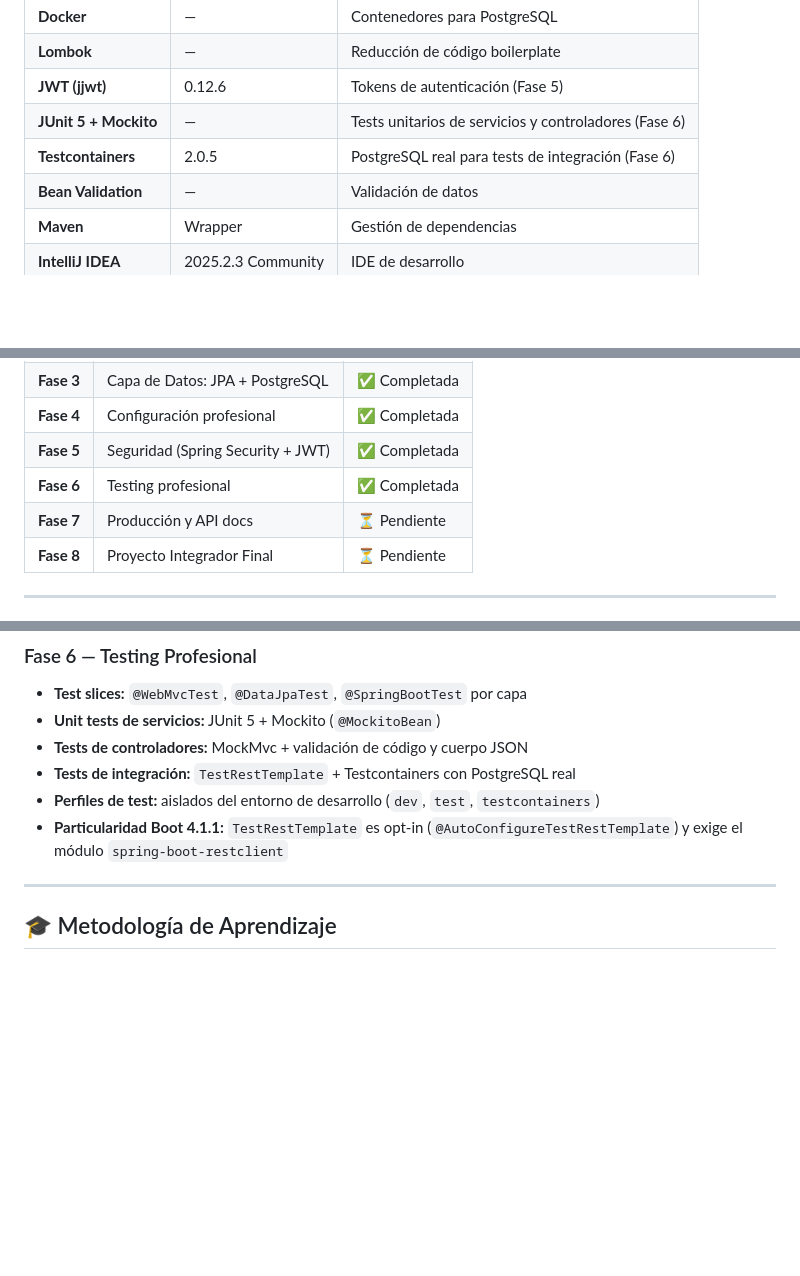
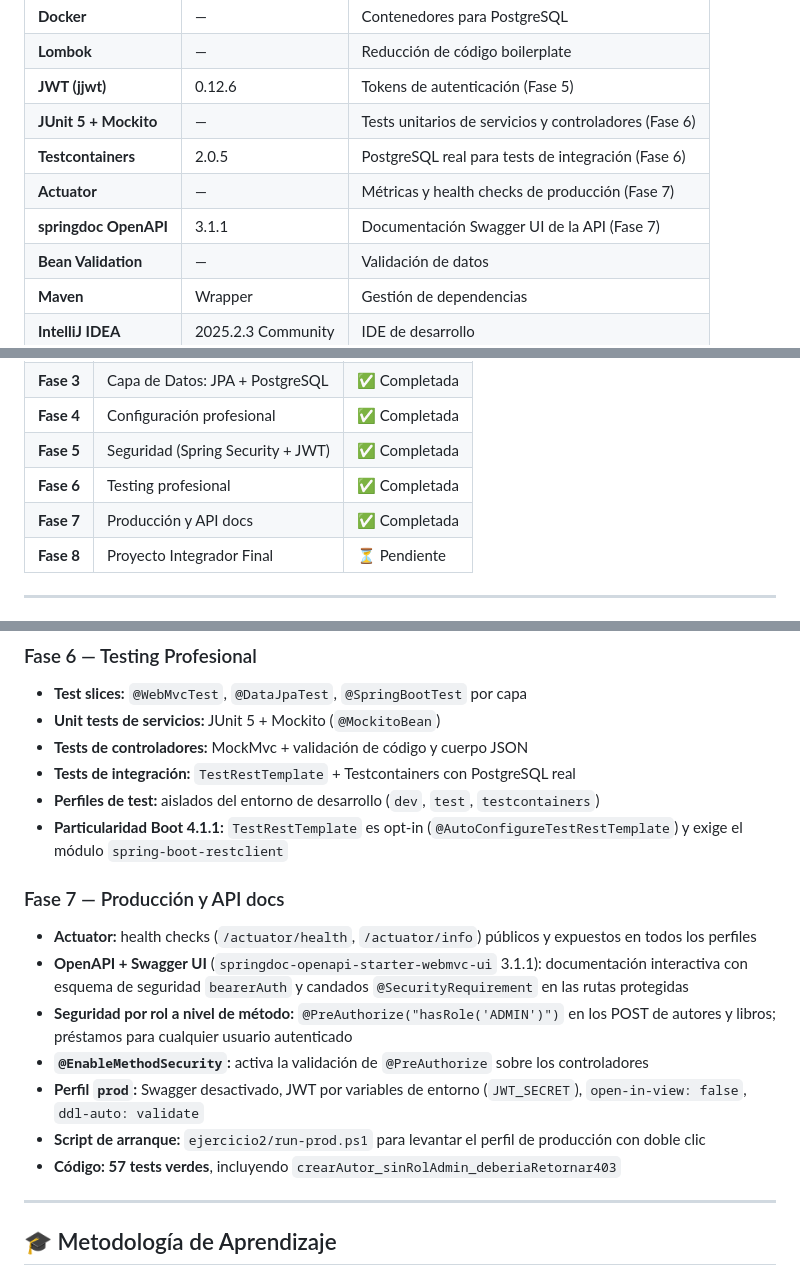
Before and after one commit to acusanty16-svg/1er-A-o-DAM, a Markdown page: 01-Programacion-Springboot/README.md, 3 parts joined by grey strips. Rendered like a GitHub page; blank space fills up the shorter version.

Commit message:
docs: marcar la fase 7 como completada y registrar la sesion 7

```diff
--- a/01-Programacion-Springboot/README.md
+++ b/01-Programacion-Springboot/README.md
@@ -28,6 +28,8 @@ Este repositorio contiene el material completo de un curso de **Spring Boot** di
 | **JWT (jjwt)** | 0.12.6 | Tokens de autenticación (Fase 5) |
 | **JUnit 5 + Mockito** | — | Tests unitarios de servicios y controladores (Fase 6) |
 | **Testcontainers** | 2.0.5 | PostgreSQL real para tests de integración (Fase 6) |
+| **Actuator** | — | Métricas y health checks de producción (Fase 7) |
+| **springdoc OpenAPI** | 3.1.1 | Documentación Swagger UI de la API (Fase 7) |
 | **Bean Validation** | — | Validación de datos |
 | **Maven** | Wrapper | Gestión de dependencias |
 | **IntelliJ IDEA** | 2025.2.3 Community | IDE de desarrollo |
@@ -47,7 +49,7 @@ El curso está dividido en **8 fases** progresivas:
 | **Fase 4** | Configuración profesional | ✅ Completada |
 | **Fase 5** | Seguridad (Spring Security + JWT) | ✅ Completada |
 | **Fase 6** | Testing profesional | ✅ Completada |
-| **Fase 7** | Producción y API docs | ⏳ Pendiente |
+| **Fase 7** | Producción y API docs | ✅ Completada |
 | **Fase 8** | Proyecto Integrador Final | ⏳ Pendiente |
 
 ---
@@ -279,6 +281,15 @@ Invoke-WebRequest -Uri "http://localhost:8081/api/prestamos/ID_DEL_PRESTAMO/devo
 - **Perfiles de test:** aislados del entorno de desarrollo (`dev`, `test`, `testcontainers`)
 - **Particularidad Boot 4.1.1:** `TestRestTemplate` es opt-in (`@AutoConfigureTestRestTemplate`) y exige el módulo `spring-boot-restclient`
 
+### Fase 7 — Producción y API docs
+- **Actuator:** health checks (`/actuator/health`, `/actuator/info`) públicos y expuestos en todos los perfiles
+- **OpenAPI + Swagger UI** (`springdoc-openapi-starter-webmvc-ui` 3.1.1): documentación interactiva con esquema de seguridad `bearerAuth` y candados `@SecurityRequirement` en las rutas protegidas
+- **Seguridad por rol a nivel de método:** `@PreAuthorize("hasRole('ADMIN')")` en los POST de autores y libros; préstamos para cualquier usuario autenticado
+- **`@EnableMethodSecurity`:** activa la validación de `@PreAuthorize` sobre los controladores
+- **Perfil `prod`:** Swagger desactivado, JWT por variables de entorno (`JWT_SECRET`), `open-in-view: false`, `ddl-auto: validate`
+- **Script de arranque:** `ejercicio2/run-prod.ps1` para levantar el perfil de producción con doble clic
+- **Código: 57 tests verdes**, incluyendo `crearAutor_sinRolAdmin_deberiaRetornar403`
+
 ---
 
 ## 🎓 Metodología de Aprendizaje
```
Also changed, not shown: other parts of 01-Programacion-Springboot/README.md (+1 -1 lines), 01-Programacion-Springboot/PLAN_DE_ESTUDIOS.md (+28 -6 lines).
